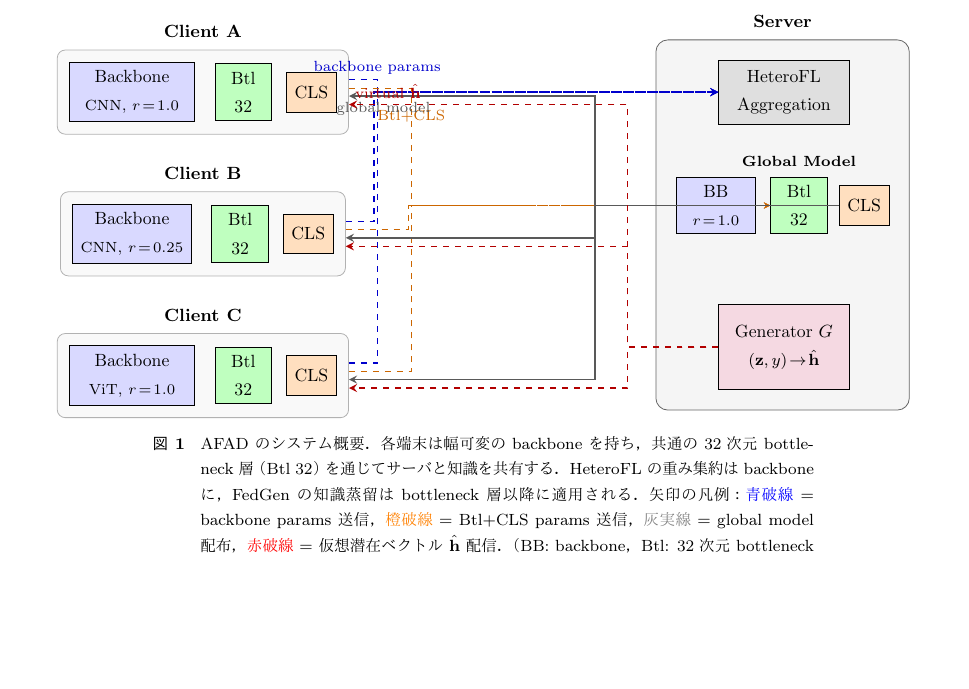
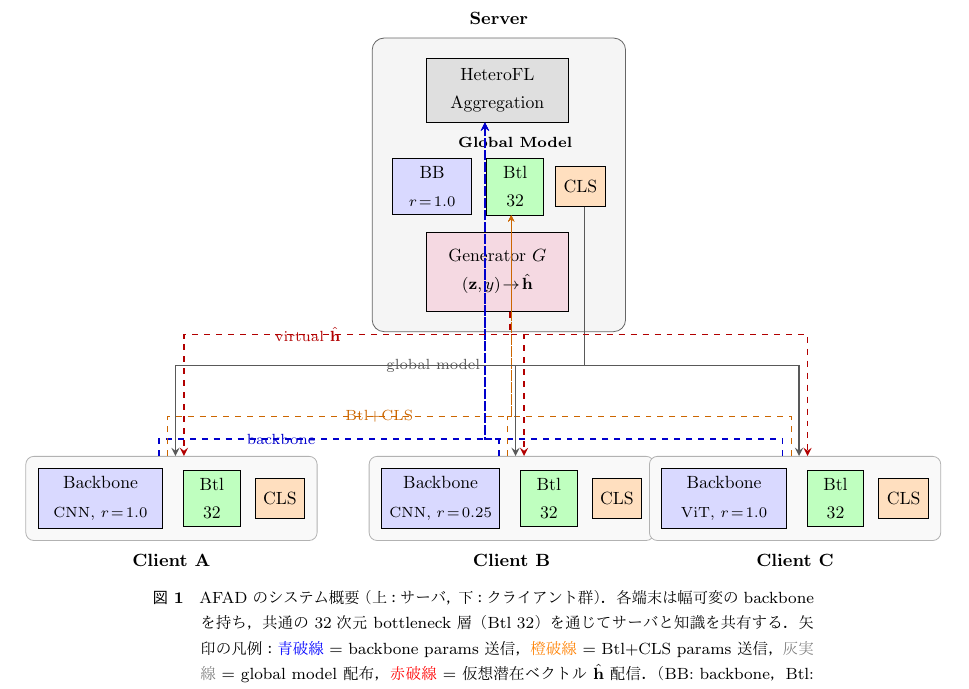
Before and after one commit to Richiesss/DICOMO2026_paper, a LaTeX document (dicomojsample.tex): part of page 3 of 8, cut so that both start at the same text, the shorter picture padded with empty space. The pictures show the PDF file dicomojsample.pdf that the author committed with the source.

Commit message:
refactor(fig1): 上下レイアウトに再設計（サーバ上・クライアント下）
- クライアント3台を横並び（左→右：Client A/B/C）、サーバを上に配置
- 矢印を垂直方向に統一：xshiftで4レーン（backbone/Btl+CLS/global model/KD）
- キャプションに配置説明を追加

Co-Authored-By: Claude Sonnet 4.6 <noreply@anthropic.com>

```diff
--- a/dicomojsample.tex
+++ b/dicomojsample.tex
@@ -306,114 +306,113 @@ backbone（特徴抽出部）については幅・構造ともに端末ごとの
   \begin{tikzpicture}[
     >=stealth,
     font=\small,
-    bb/.style={rectangle, draw, fill=blue!15,   minimum height=0.7cm, minimum width=2.2cm, inner sep=4pt, align=center},
-    bbSm/.style={rectangle, draw, fill=blue!15,  minimum height=0.7cm, minimum width=1.1cm, inner sep=4pt, align=center},
-    btl/.style={rectangle, draw, fill=green!25,  minimum height=0.7cm, minimum width=1.0cm, inner sep=4pt, align=center},
-    cls/.style={rectangle, draw, fill=orange!25, minimum height=0.7cm, minimum width=0.85cm, inner sep=4pt, align=center},
-    gen/.style={rectangle, draw, fill=purple!15, minimum height=1.5cm,  minimum width=2.3cm, inner sep=6pt, align=center},
-    agg/.style={rectangle, draw, fill=gray!25,   minimum height=0.9cm,  minimum width=2.3cm, inner sep=5pt, align=center},
+    bb/.style  ={rectangle, draw, fill=blue!15,   minimum height=0.7cm, minimum width=2.2cm, inner sep=4pt, align=center},
+    bbSm/.style={rectangle, draw, fill=blue!15,   minimum height=0.7cm, minimum width=1.1cm, inner sep=4pt, align=center},
+    btl/.style ={rectangle, draw, fill=green!25,  minimum height=0.7cm, minimum width=1.0cm, inner sep=4pt, align=center},
+    cls/.style ={rectangle, draw, fill=orange!25, minimum height=0.7cm, minimum width=0.85cm, inner sep=4pt, align=center},
+    gen/.style ={rectangle, draw, fill=purple!15, minimum height=1.4cm, minimum width=2.5cm, inner sep=5pt, align=center},
+    agg/.style ={rectangle, draw, fill=gray!25,   minimum height=0.9cm, minimum width=2.5cm, inner sep=5pt, align=center},
     lbl/.style={font=\scriptsize},
   ]
 
-  %% ===== CLIENTS (left) =====
-
-  %% Client A: CNN r=1.0
-  \node[bb]   (bbA)  at (0, 5.0) {Backbone\\{\scriptsize CNN, $r\!=\!1.0$}};
-  \node[btl, right=0.35cm of bbA]  (btlA) {Btl\\32};
-  \node[cls, right=0.25cm of btlA] (clsA) {CLS};
-
-  %% Client B: CNN r=0.25 (narrower backbone to show reduced capacity)
-  \node[bbSm] (bbB)  at (0, 2.5) {Backbone\\{\scriptsize CNN, $r\!=\!0.25$}};
-  \node[btl, right=0.35cm of bbB]  (btlB) {Btl\\32};
-  \node[cls, right=0.25cm of btlB] (clsB) {CLS};
-
-  %% Client C: ViT r=1.0
-  \node[bb]   (bbC)  at (0, 0)   {Backbone\\{\scriptsize ViT, $r\!=\!1.0$}};
-  \node[btl, right=0.35cm of bbC]  (btlC) {Btl\\32};
-  \node[cls, right=0.25cm of btlC] (clsC) {CLS};
-
-  %% Client bounding boxes
-  \begin{scope}[on background layer]
-    \node[draw=gray!60, rounded corners=4pt, fill=gray!5, fit=(bbA)(clsA), inner sep=6pt] (boxA) {};
-    \node[draw=gray!60, rounded corners=4pt, fill=gray!5, fit=(bbB)(clsB), inner sep=6pt] (boxB) {};
-    \node[draw=gray!60, rounded corners=4pt, fill=gray!5, fit=(bbC)(clsC), inner sep=6pt] (boxC) {};
-  \end{scope}
-
-  %% Client labels (above each box)
-  \node[lbl, font=\small\bfseries, above=0.1cm of boxA] {\textbf{Client A}};
-  \node[lbl, font=\small\bfseries, above=0.1cm of boxB] {\textbf{Client B}};
-  \node[lbl, font=\small\bfseries, above=0.1cm of boxC] {\textbf{Client C}};
-
-  %% ===== SERVER (right) =====
+  %% ===== SERVER (top) =====
 
   %% HeteroFL Aggregation
-  \node[agg] (agg) at (11.5, 5.0) {HeteroFL\\Aggregation};
+  \node[agg] (agg) at (7.0, 7.2) {HeteroFL\\Aggregation};
 
-  %% Global Model (centered around x=11.5)
-  \node[bb, minimum width=1.4cm] (gbb)  at (10.3, 3.0) {BB\\{\scriptsize $r\!=\!1.0$}};
+  %% Global Model（行全体を x=7 中心に配置）
+  \node[bb, minimum width=1.4cm] (gbb)  at (5.85, 5.5) {BB\\{\scriptsize $r\!=\!1.0$}};
   \node[btl, right=0.25cm of gbb]  (gbtl) {Btl\\32};
   \node[cls, right=0.2cm of gbtl]  (gcls) {CLS};
   \node[lbl, font=\scriptsize\bfseries, above=0.08cm of gbtl] {Global Model};
 
   %% Generator
-  \node[gen] (gen) at (11.5, 0.5) {Generator $G$\\{\footnotesize $(\mathbf{z},y)\!\to\!\hat{\mathbf{h}}$}};
+  \node[gen] (gen) at (7.0, 4.0) {Generator $G$\\{\footnotesize $(\mathbf{z},y)\!\to\!\hat{\mathbf{h}}$}};
 
   %% Server bounding box + label
   \begin{scope}[on background layer]
     \node[draw=black!60, rounded corners=6pt, fill=gray!8,
           fit=(agg)(gbb)(gbtl)(gcls)(gen), inner sep=10pt] (serverbox) {};
   \end{scope}
-  \node[lbl, font=\small\bfseries, above=0.1cm of serverbox.north] {\textbf{Server}};
+  \node[lbl, font=\small\bfseries, above=0.12cm of serverbox.north] {\textbf{Server}};
 
-  %% ===== ARROWS =====
-  %% Lane offsets at client-box east edge (total node height 0.7cm → half = 0.35cm):
-  %%   +0.22cm : backbone upload (blue)
-  %%   +0.07cm : Btl+CLS upload  (orange)
-  %%   -0.07cm : global model DL (gray)
-  %%   -0.22cm : virtual KD      (red)
+  %% ===== CLIENTS (bottom, left→right) =====
 
-  %% (1) backbone params upload: client boxes → Aggregation [blue dashed, thick]
+  %% Client A: CNN r=1.0（左）
+  \node[bb]   (bbA) at (0, 0)   {Backbone\\{\scriptsize CNN, $r\!=\!1.0$}};
+  \node[btl, right=0.35cm of bbA]  (btlA) {Btl\\32};
+  \node[cls, right=0.25cm of btlA] (clsA) {CLS};
+  \begin{scope}[on background layer]
+    \node[draw=gray!60, rounded corners=4pt, fill=gray!5, fit=(bbA)(clsA), inner sep=6pt] (boxA) {};
+  \end{scope}
+  \node[lbl, font=\small\bfseries, below=0.12cm of boxA.south] {\textbf{Client A}};
+
+  %% Client B: CNN r=0.25（中央）
+  \node[bbSm] (bbB) at (6.0, 0)  {Backbone\\{\scriptsize CNN, $r\!=\!0.25$}};
+  \node[btl, right=0.35cm of bbB]  (btlB) {Btl\\32};
+  \node[cls, right=0.25cm of btlB] (clsB) {CLS};
+  \begin{scope}[on background layer]
+    \node[draw=gray!60, rounded corners=4pt, fill=gray!5, fit=(bbB)(clsB), inner sep=6pt] (boxB) {};
+  \end{scope}
+  \node[lbl, font=\small\bfseries, below=0.12cm of boxB.south] {\textbf{Client B}};
+
+  %% Client C: ViT r=1.0（右）
+  \node[bb]   (bbC) at (11.0, 0) {Backbone\\{\scriptsize ViT, $r\!=\!1.0$}};
+  \node[btl, right=0.35cm of bbC]  (btlC) {Btl\\32};
+  \node[cls, right=0.25cm of btlC] (clsC) {CLS};
+  \begin{scope}[on background layer]
+    \node[draw=gray!60, rounded corners=4pt, fill=gray!5, fit=(bbC)(clsC), inner sep=6pt] (boxC) {};
+  \end{scope}
+  \node[lbl, font=\small\bfseries, below=0.12cm of boxC.south] {\textbf{Client C}};
+
+  %% ===== ARROWS (vertical routing) =====
+  %% 各矢印は client.north から上へ，または server 要素から下へ出発し，
+  %% xshift で4レーンに分けて routing する：
+  %%   xshift -0.22cm : backbone upload  (青)
+  %%   xshift -0.07cm : Btl+CLS upload   (橙)
+  %%   xshift +0.07cm : global model DL  (灰)
+  %%   xshift +0.22cm : virtual KD DL    (赤)
+  %% 中間の水平パスの高さ（上から）: 2.95, 2.35, 1.26, 0.86 cm
+
+  %% (1) backbone upload → Aggregation [青破線・太]
   \draw[->, blue!80!black, dashed, thick]
-    ([yshift=+0.22cm]boxA.east) -- ++(0.5,0) |- (agg.west)
-    node[pos=0.07, above, lbl] {backbone params};
+    ([xshift=-0.22cm]boxA.north) -- ++(0,0.30) -| ([xshift=-0.22cm]agg.south)
+    node[near start, left, lbl] {backbone};
   \draw[->, blue!80!black, dashed, thick]
-    ([yshift=+0.22cm]boxB.east) -- ++(0.5,0) |- (agg.west);
+    ([xshift=-0.22cm]boxB.north) -- ++(0,0.30) -| ([xshift=-0.22cm]agg.south);
   \draw[->, blue!80!black, dashed, thick]
-    ([yshift=+0.22cm]boxC.east) -- ++(0.5,0) |- (agg.west);
+    ([xshift=-0.22cm]boxC.north) -- ++(0,0.30) -| ([xshift=-0.22cm]agg.south);
 
-  %% (2) Btl+CLS params upload: client boxes → Global Model [orange dashed]
+  %% (2) Btl+CLS upload → Global Model [橙破線]
   \draw[->, orange!80!black, dashed]
-    ([yshift=+0.07cm]boxA.east) -- ++(1.1,0) |- (gbtl.west)
-    node[pos=0.07, below, lbl] {Btl+CLS};
+    ([xshift=-0.07cm]boxA.north) -- ++(0,0.70) -| ([xshift=-0.07cm]gbtl.south)
+    node[near start, right, lbl] {Btl+CLS};
   \draw[->, orange!80!black, dashed]
-    ([yshift=+0.07cm]boxB.east) -- ++(1.1,0) |- (gbtl.west);
+    ([xshift=-0.07cm]boxB.north) -- ++(0,0.70) -| ([xshift=-0.07cm]gbtl.south);
   \draw[->, orange!80!black, dashed]
-    ([yshift=+0.07cm]boxC.east) -- ++(1.1,0) |- (gbtl.west);
+    ([xshift=-0.07cm]boxC.north) -- ++(0,0.70) -| ([xshift=-0.07cm]gbtl.south);
 
-  %% (3) global model download: Global Model → clients [gray solid]
-  %% Exit from gcls.west (left side), route outside server box, arrive at clients
+  %% (3) global model download → clients [灰実線・太]
   \draw[->, gray!70!black, thick]
-    (gcls.west) -- ++(-4.3,0) |- ([yshift=-0.07cm]boxA.east)
-    node[pos=0.93, below, lbl] {global model};
+    ([xshift=+0.07cm]gcls.south) -- ++(0,-2.80) -| ([xshift=+0.07cm]boxA.north)
+    node[near start, right, lbl] {global model};
   \draw[->, gray!70!black, thick]
-    (gcls.west) -- ++(-4.3,0) |- ([yshift=-0.07cm]boxB.east);
+    ([xshift=+0.07cm]gcls.south) -- ++(0,-2.80) -| ([xshift=+0.07cm]boxB.north);
   \draw[->, gray!70!black, thick]
-    (gcls.west) -- ++(-4.3,0) |- ([yshift=-0.07cm]boxC.east);
+    ([xshift=+0.07cm]gcls.south) -- ++(0,-2.80) -| ([xshift=+0.07cm]boxC.north);
 
-  %% (4) virtual KD: Generator → clients [red dashed, thick]
-  %% Exit from gen.west, route outside server box, arrive at clients
+  %% (4) virtual KD → clients [赤破線・太]
   \draw[->, red!70!black, dashed, thick]
-    (gen.west) -- ++(-1.6,0) |- ([yshift=-0.22cm]boxA.east)
-    node[pos=0.93, above, lbl] {virtual $\hat{\mathbf{h}}$};
+    ([xshift=+0.22cm]gen.south) -- ++(0,-0.40) -| ([xshift=+0.22cm]boxA.north)
+    node[near start, left, lbl] {virtual $\hat{\mathbf{h}}$};
   \draw[->, red!70!black, dashed, thick]
-    (gen.west) -- ++(-1.6,0) |- ([yshift=-0.22cm]boxB.east);
+    ([xshift=+0.22cm]gen.south) -- ++(0,-0.40) -| ([xshift=+0.22cm]boxB.north);
   \draw[->, red!70!black, dashed, thick]
-    (gen.west) -- ++(-1.6,0) |- ([yshift=-0.22cm]boxC.east);
+    ([xshift=+0.22cm]gen.south) -- ++(0,-0.40) -| ([xshift=+0.22cm]boxC.north);
 
   \end{tikzpicture}
-  \caption{AFAD のシステム概要．各端末は幅可変の backbone を持ち，
-    共通の 32次元 bottleneck 層（Btl 32）を通じてサーバと知識を共有する．
-    HeteroFL の重み集約は backbone に，FedGen の知識蒸留は bottleneck 層以降に適用される．
+  \caption{AFAD のシステム概要（上：サーバ，下：クライアント群）．
+    各端末は幅可変の backbone を持ち，共通の 32次元 bottleneck 層（Btl 32）を通じてサーバと知識を共有する．
     矢印の凡例：{\color{blue}青破線} = backbone params 送信，
     {\color{orange}橙破線} = Btl+CLS params 送信，
     {\color{gray}灰実線} = global model 配布，
```
Also changed, not shown: README.md, dicomojsample.pdf.
